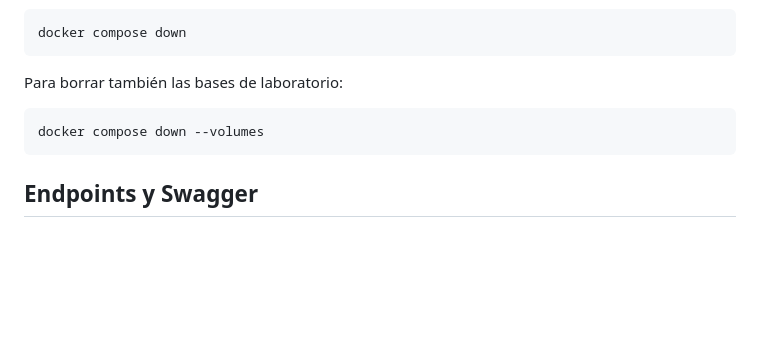
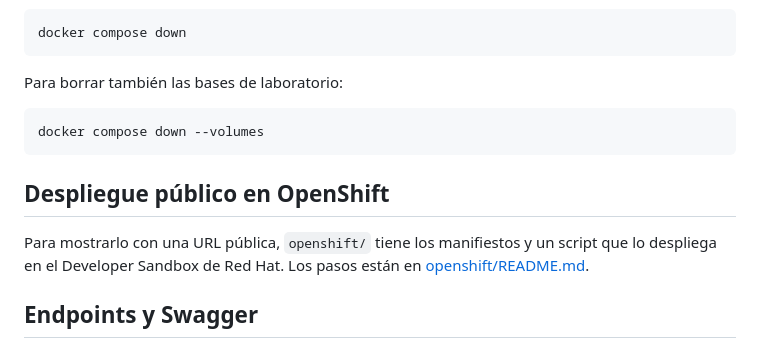
Before and after one commit to fedeb123/mecanicosYa_backend, a Markdown page: README.md, the part around the change. Drawn GitHub-style; blank space fills up the shorter version.

Commit message:
docs(openshift): guía de despliegue público en el Developer Sandbox

````diff
--- a/README.md
+++ b/README.md
@@ -62,6 +62,10 @@ Para borrar también las bases de laboratorio:
 docker compose down --volumes
 ```
 
+## Despliegue público en OpenShift
+
+Para mostrarlo con una URL pública, `openshift/` tiene los manifiestos y un script que lo despliega en el Developer Sandbox de Red Hat. Los pasos están en [openshift/README.md](openshift/README.md).
+
 ## Endpoints y Swagger
 
 - Mechanics: [http://localhost:8081/swagger-ui.html](http://localhost:8081/swagger-ui.html)
````
Also changed, not shown: openshift/README.md (added, +51 -0 lines).
